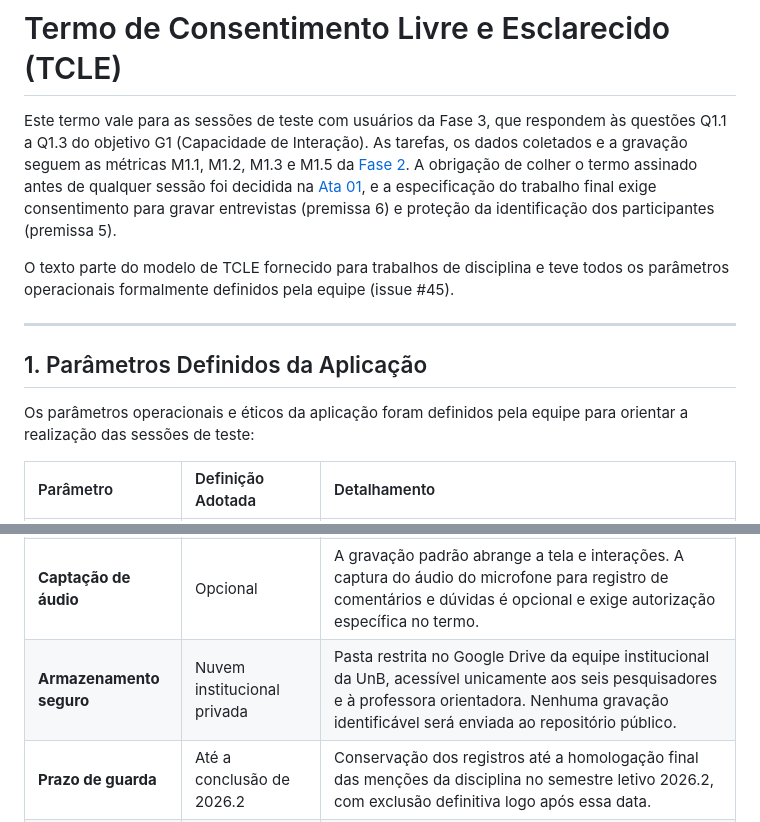
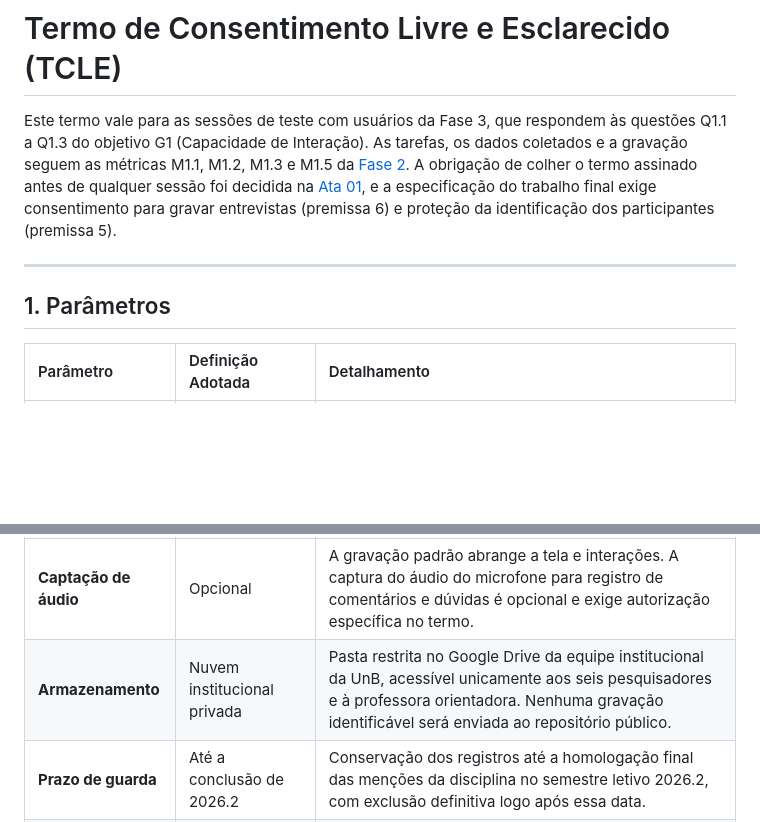
Before and after one commit to FCTE-Qualidade-de-Software-1/2026-2_T02_FRANS_BILAS, a Markdown page: documentation/content/tcle.md, 2 parts joined by grey strips. Rendered like a GitHub page; blank space fills up the shorter version.

Commit message:
fix(docs): update TCLE details and participant requirements

```diff
--- a/documentation/content/tcle.md
+++ b/documentation/content/tcle.md
@@ -6,20 +6,16 @@ icon: lucide/file-check
 
 Este termo vale para as sessões de teste com usuários da Fase 3, que respondem às questões Q1.1 a Q1.3 do objetivo G1 (Capacidade de Interação). As tarefas, os dados coletados e a gravação seguem as métricas M1.1, M1.2, M1.3 e M1.5 da [Fase 2](fases/2.md). A obrigação de colher o termo assinado antes de qualquer sessão foi decidida na [Ata 01](atas/index.md), e a especificação do trabalho final exige consentimento para gravar entrevistas (premissa 6) e proteção da identificação dos participantes (premissa 5).
 
-O texto parte do modelo de TCLE fornecido para trabalhos de disciplina e teve todos os parâmetros operacionais formalmente definidos pela equipe (issue #45).
-
 ---
 
-## 1. Parâmetros Definidos da Aplicação
-
-Os parâmetros operacionais e éticos da aplicação foram definidos pela equipe para orientar a realização das sessões de teste:
+## 1. Parâmetros
 
 | Parâmetro | Definição Adotada | Detalhamento |
 | :--- | :--- | :--- |
 | **Duração prevista** | 20 a 30 minutos | Intervalo estimado para instruções iniciais, execução das quatro tarefas na cópia local e resposta aos 10 itens da escala SUS. |
 | **Local e formato** | Híbrido (presencial ou remoto) | Presencial em laboratórios do Campus UnB Gama (FCTE) ou remoto síncrono via plataforma de videoconferência (Google Meet ou Microsoft Teams) com compartilhamento de tela. |
 | **Captação de áudio** | Opcional | A gravação padrão abrange a tela e interações. A captura do áudio do microfone para registro de comentários e dúvidas é opcional e exige autorização específica no termo. |
-| **Armazenamento seguro** | Nuvem institucional privada | Pasta restrita no Google Drive da equipe institucional da UnB, acessível unicamente aos seis pesquisadores e à professora orientadora. Nenhuma gravação identificável será enviada ao repositório público. |
+| **Armazenamento** | Nuvem institucional privada | Pasta restrita no Google Drive da equipe institucional da UnB, acessível unicamente aos seis pesquisadores e à professora orientadora. Nenhuma gravação identificável será enviada ao repositório público. |
 | **Prazo de guarda** | Até a conclusão de 2026.2 | Conservação dos registros até a homologação final das menções da disciplina no semestre letivo 2026.2, com exclusão definitiva logo após essa data. |
 | **Ponto de contato** | João Victor da Silva Batista de Farias | Aluno responsável técnico pelas sessões e esclarecimento de dúvidas (`221022604@aluno.unb.br`). |
 
```
Also changed, not shown: 1 other file.
